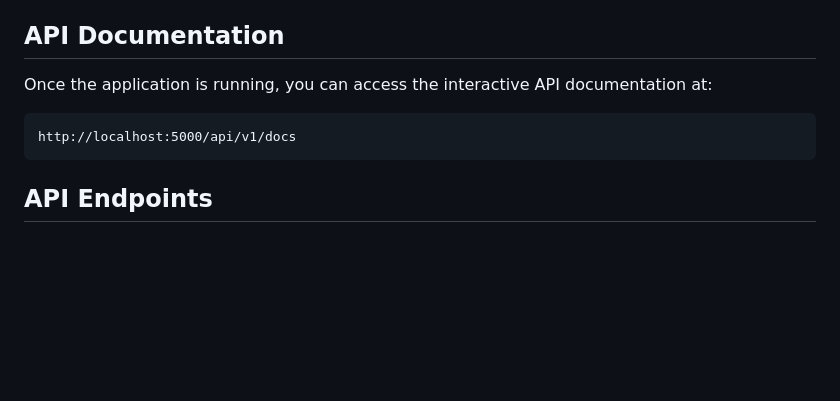
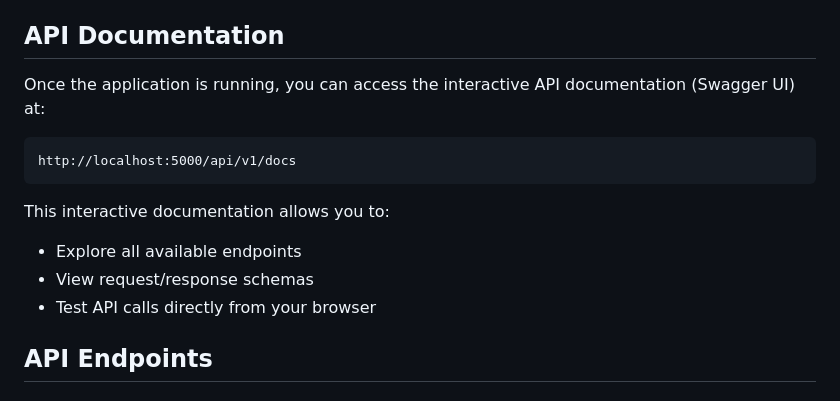
Before and after one commit to TariqRash/holbertonschool-hbnb, a Markdown page: part2/README.md, the part around one of its changes. Drawn GitHub-style; blank space fills up the shorter version.

Commit message:
Update README with API documentation and correct endpoints
Co-authored-by: illo888 <227399619+illo888@users.noreply.github.com>

````diff
--- a/part2/README.md
+++ b/part2/README.md
@@ -83,11 +83,16 @@ The application will be available at `http://localhost:5000`
 
 ## API Documentation
 
-Once the application is running, you can access the interactive API documentation at:
+Once the application is running, you can access the interactive API documentation (Swagger UI) at:
 
 ```
 http://localhost:5000/api/v1/docs
 ```
+
+This interactive documentation allows you to:
+- Explore all available endpoints
+- View request/response schemas
+- Test API calls directly from your browser
 
 ## API Endpoints
 
````
Also changed, not shown: other parts of part2/README.md (+3 -3 lines).
